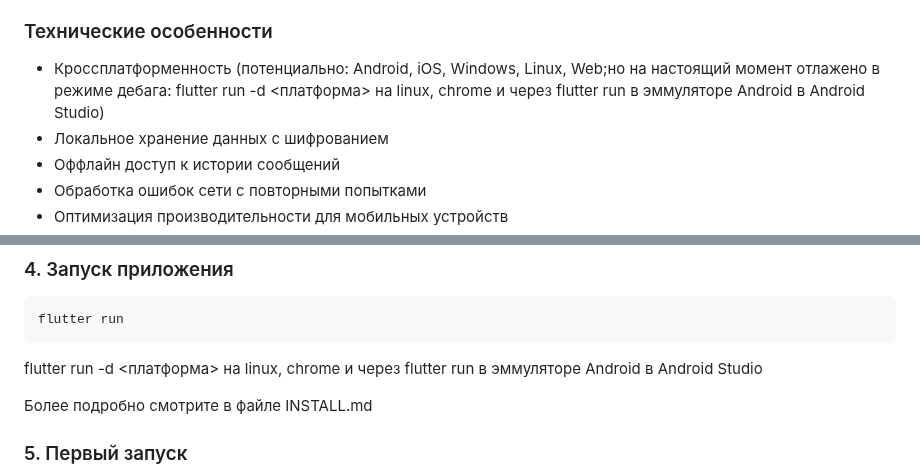
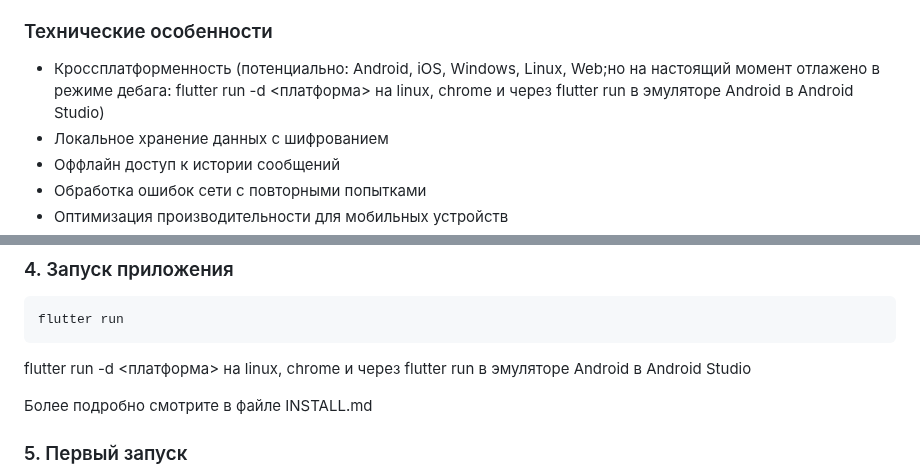
Before and after one commit to rcc-avm/AIChatFlutter, a Markdown page: README.md, 2 parts joined by grey strips. GitHub-like rendering.

Commit message:
readme подправил

````diff
--- a/README.md
+++ b/README.md
@@ -198,7 +198,7 @@ AIChatFlutter - это мультиплатформенное приложени
 - Визуальные индикаторы загрузки
 
 ### Технические особенности
-- Кроссплатформенность (потенциально: Android, iOS, Windows, Linux, Web;но на настоящий момент отлажено в режиме дебага: flutter run -d <платформа> на linux, chrome и через flutter run  в эммуляторе Android в Android Studio)
+- Кроссплатформенность (потенциально: Android, iOS, Windows, Linux, Web;но на настоящий момент отлажено в режиме дебага: flutter run -d <платформа> на linux, chrome и через flutter run  в эмуляторе Android в Android Studio)
 - Локальное хранение данных с шифрованием
 - Оффлайн доступ к истории сообщений
 - Обработка ошибок сети с повторными попытками
@@ -242,7 +242,7 @@ flutter pub get
 ```bash
 flutter run
 ```
-flutter run -d <платформа> на linux, chrome и через flutter run  в эммуляторе Android в Android Studio
+flutter run -d <платформа> на linux, chrome и через flutter run  в эмуляторе Android в Android Studio
 
 Более подробно смотрите в файле INSTALL.md
 
````
